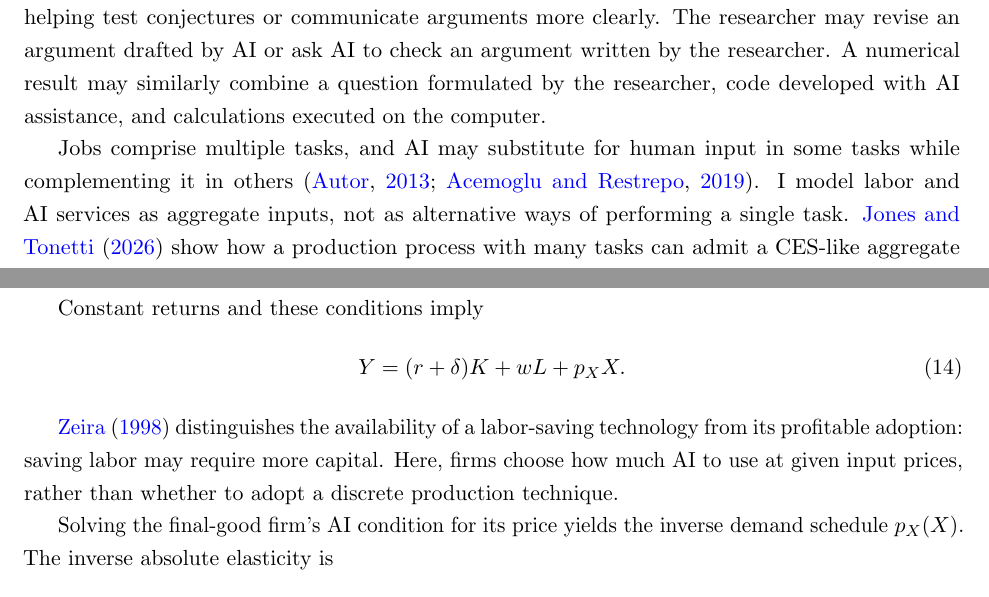
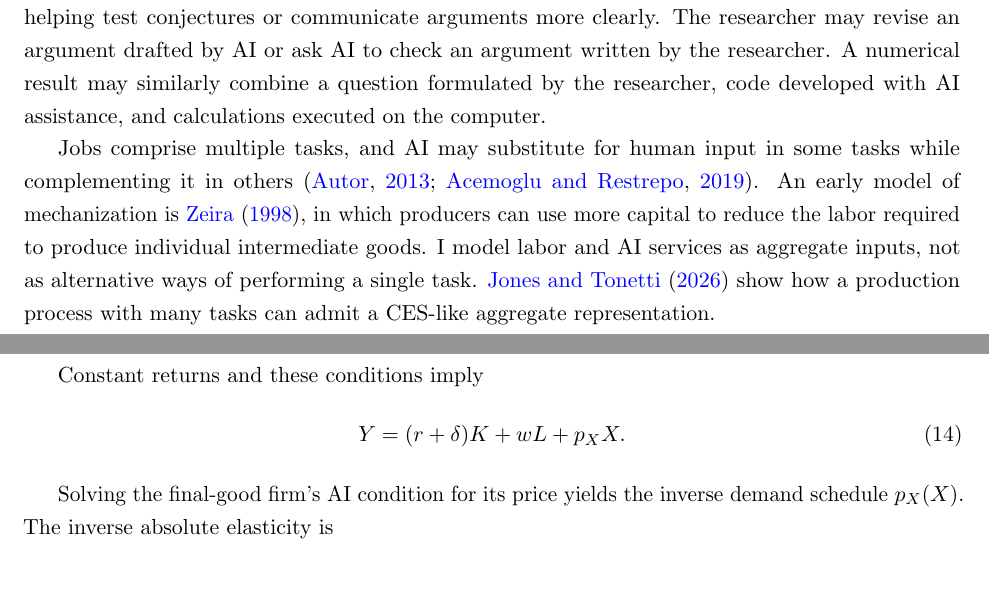
Before and after one commit to oliverpardo1979/ai-growth-and-labor, a LaTeX paper (main_rewrite.tex, which reads sections_rewrite/03_model.tex): two parts of pages 6 and 7 of 63, joined at a grey line, cut so that both start at the same text. Compiled offline with pdfLaTeX.

Commit message:
Place Zeira citation in the discussion of tasks and mechanization

```diff
--- a/sections_rewrite/03_model.tex
+++ b/sections_rewrite/03_model.tex
@@ -91,8 +91,11 @@ assistance, and calculations executed on the computer.
 
 Jobs comprise multiple tasks, and AI may substitute for human input in some
 tasks while complementing it in others \citep{autor2013,acemoglurestrepo2019}.
-I model labor and AI services as aggregate inputs, not as alternative ways of
-performing a single task. \citet{jonestonetti2026} show how a production process
+An early model of mechanization is \citet{zeira1998}, in which producers
+can use more capital to reduce the labor required to produce individual
+intermediate goods. I model labor and AI services as aggregate inputs,
+not as alternative ways of performing a single task.
+\citet{jonestonetti2026} show how a production process
 with many tasks can admit a CES-like aggregate representation.
 
 The complementarity case connects to the ``weak links'' mechanism in
@@ -133,11 +136,6 @@ Constant returns and these conditions imply
  Y=(r+\delta)K+wL+p_XX.
  \label{eq:rewrite-final-zero-profit}
 \end{equation}
-
-\citet{zeira1998} distinguishes the availability of a labor-saving
-technology from its profitable adoption: saving labor may require more
-capital. Here, firms choose how much AI to use at given input prices,
-rather than whether to adopt a discrete production technique.
 
 Solving the final-good firm's AI condition for its price yields the inverse
 demand schedule $p_X(X)$. %This notation conditions on the current values of $K,A,$ and $L$; I display those arguments only when the time dependence matters.
```
